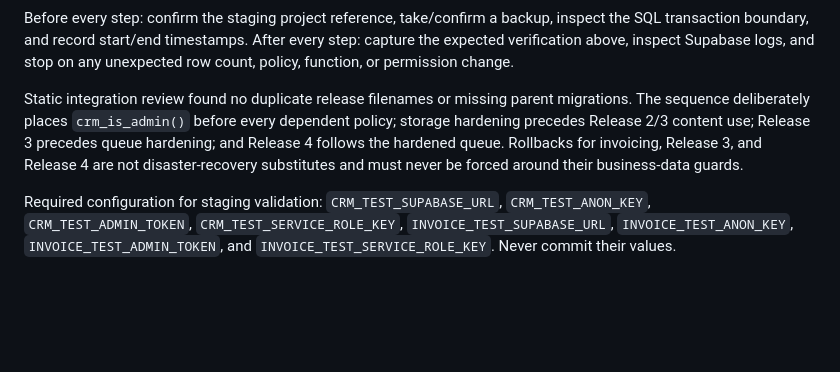
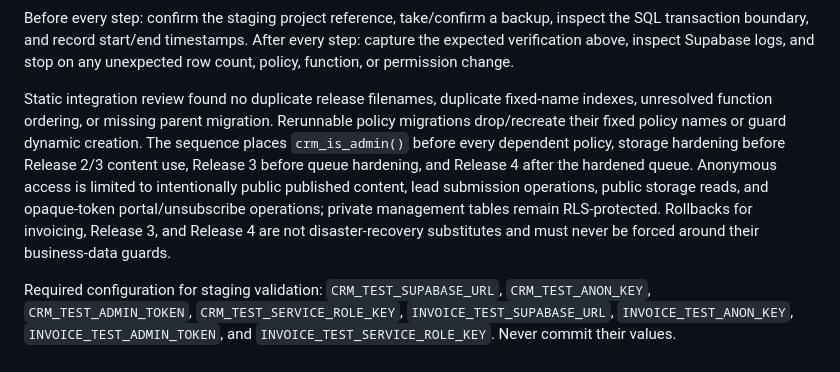
Before and after one commit to 318foodcompany-ctrl/project-318, a Markdown page: PRODUCTION-MIGRATION-RUNBOOK.md, the part around one of its changes. Drawn GitHub-style; blank space fills up the shorter version.

```diff
--- a/PRODUCTION-MIGRATION-RUNBOOK.md
+++ b/PRODUCTION-MIGRATION-RUNBOOK.md
@@ -25,6 +25,6 @@ This is the authoritative migration order for the integrated launch candidate. A
 
 Before every step: confirm the staging project reference, take/confirm a backup, inspect the SQL transaction boundary, and record start/end timestamps. After every step: capture the expected verification above, inspect Supabase logs, and stop on any unexpected row count, policy, function, or permission change.
 
-Static integration review found no duplicate release filenames or missing parent migrations. The sequence deliberately places `crm_is_admin()` before every dependent policy; storage hardening precedes Release 2/3 content use; Release 3 precedes queue hardening; and Release 4 follows the hardened queue. Rollbacks for invoicing, Release 3, and Release 4 are not disaster-recovery substitutes and must never be forced around their business-data guards.
+Static integration review found no duplicate release filenames, duplicate fixed-name indexes, unresolved function ordering, or missing parent migration. Rerunnable policy migrations drop/recreate their fixed policy names or guard dynamic creation. The sequence places `crm_is_admin()` before every dependent policy, storage hardening before Release 2/3 content use, Release 3 before queue hardening, and Release 4 after the hardened queue. Anonymous access is limited to intentionally public published content, lead submission operations, public storage reads, and opaque-token portal/unsubscribe operations; private management tables remain RLS-protected. Rollbacks for invoicing, Release 3, and Release 4 are not disaster-recovery substitutes and must never be forced around their business-data guards.
 
 Required configuration for staging validation: `CRM_TEST_SUPABASE_URL`, `CRM_TEST_ANON_KEY`, `CRM_TEST_ADMIN_TOKEN`, `CRM_TEST_SERVICE_ROLE_KEY`, `INVOICE_TEST_SUPABASE_URL`, `INVOICE_TEST_ANON_KEY`, `INVOICE_TEST_ADMIN_TOKEN`, and `INVOICE_TEST_SERVICE_ROLE_KEY`. Never commit their values.
```
Also changed, not shown: other parts of PRODUCTION-MIGRATION-RUNBOOK.md (+20 -20 lines).
